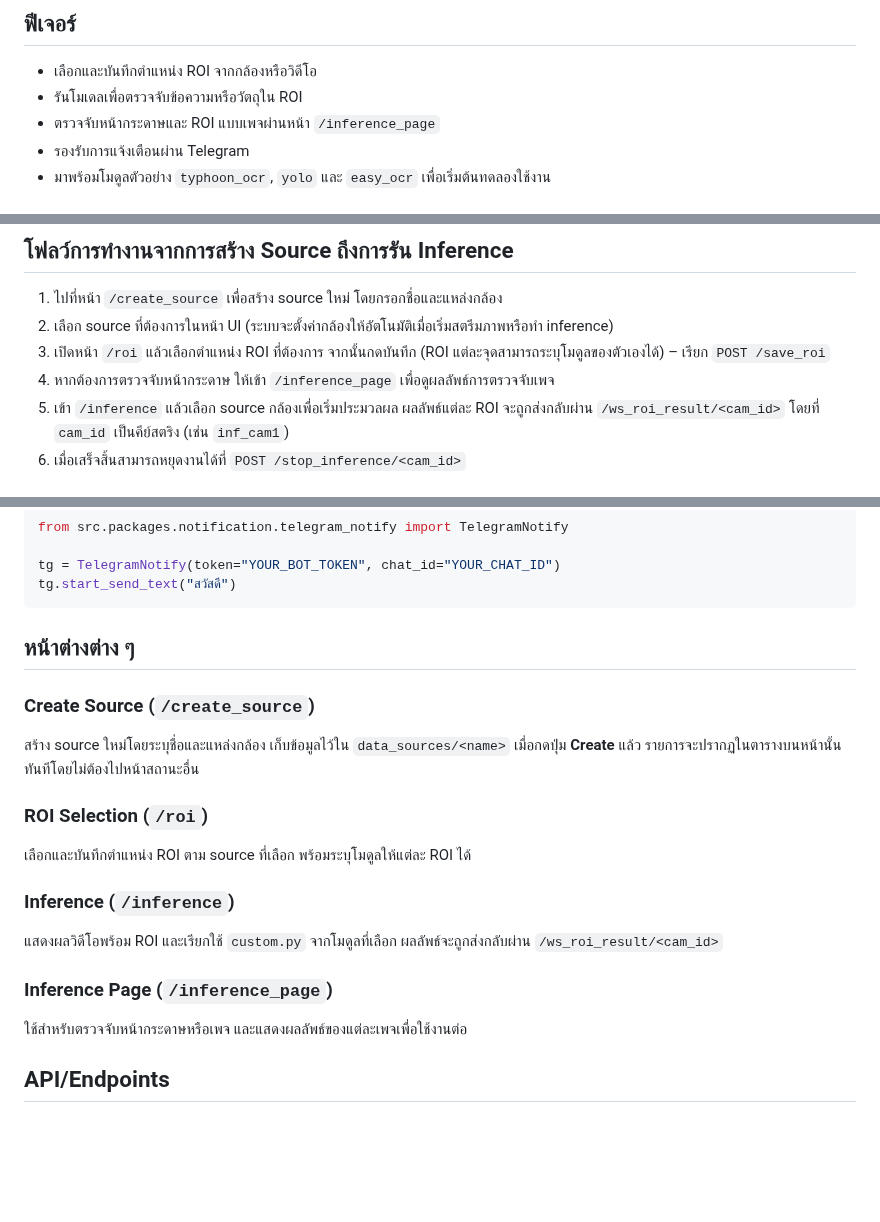
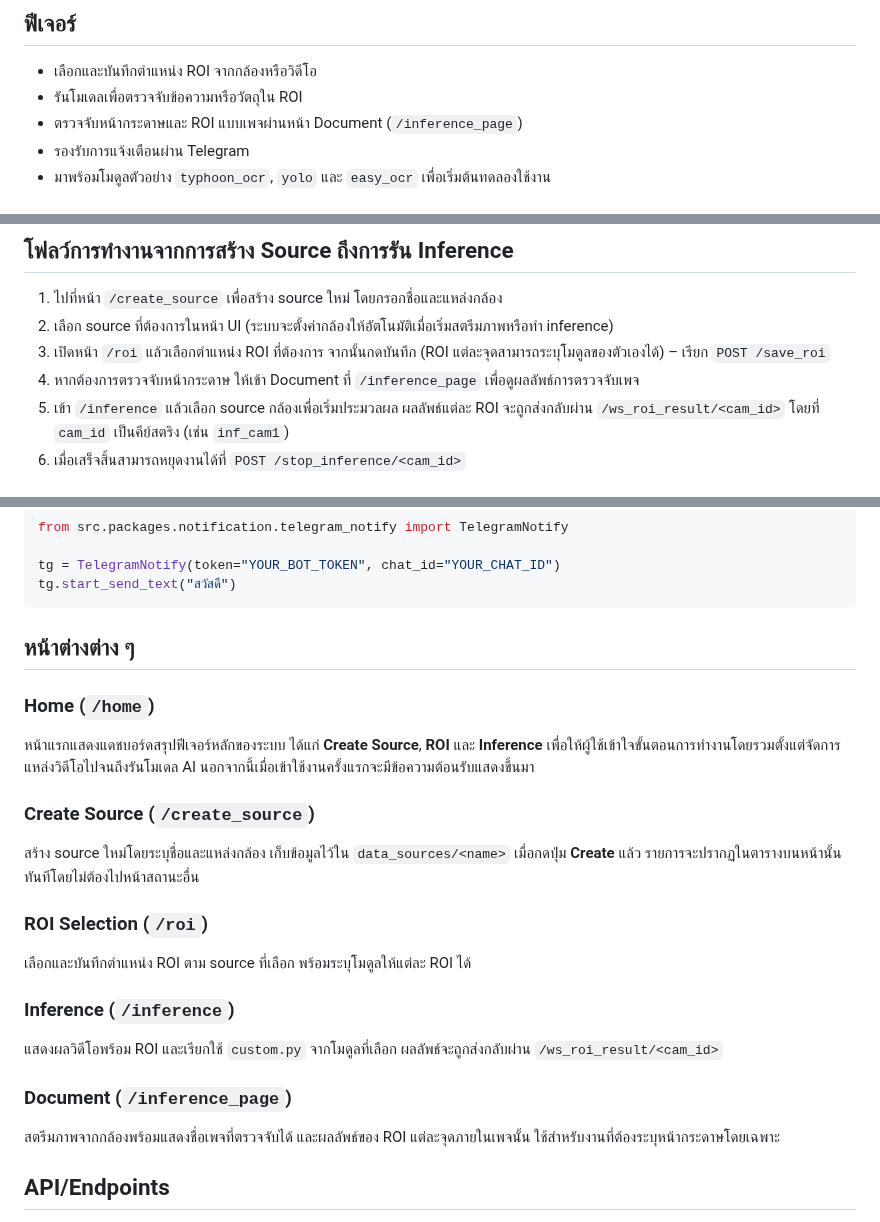
Before and after one commit to SMART-Sense-Industrial-Design/VisionROI, a Markdown page: README.md, 3 parts joined by grey strips. Drawn GitHub-style; blank space fills up the shorter version.

Commit message:
docs: update home and document sections

````diff
--- a/README.md
+++ b/README.md
@@ -28,7 +28,7 @@
 ## ฟีเจอร์
 - เลือกและบันทึกตำแหน่ง ROI จากกล้องหรือวิดีโอ
 - รันโมเดลเพื่อตรวจจับข้อความหรือวัตถุใน ROI
-- ตรวจจับหน้ากระดาษและ ROI แบบเพจผ่านหน้า `/inference_page`
+- ตรวจจับหน้ากระดาษและ ROI แบบเพจผ่านหน้า Document (`/inference_page`)
 - รองรับการแจ้งเตือนผ่าน Telegram
 - มาพร้อมโมดูลตัวอย่าง `typhoon_ocr`, `yolo` และ `easy_ocr` เพื่อเริ่มต้นทดลองใช้งาน
 
@@ -135,7 +135,7 @@ VisionROI/
 1. ไปที่หน้า `/create_source` เพื่อสร้าง source ใหม่ โดยกรอกชื่อและแหล่งกล้อง
 2. เลือก source ที่ต้องการในหน้า UI (ระบบจะตั้งค่ากล้องให้อัตโนมัติเมื่อเริ่มสตรีมภาพหรือทำ inference)
 3. เปิดหน้า `/roi` แล้วเลือกตำแหน่ง ROI ที่ต้องการ จากนั้นกดบันทึก (ROI แต่ละจุดสามารถระบุโมดูลของตัวเองได้) – เรียก `POST /save_roi`
-4. หากต้องการตรวจจับหน้ากระดาษ ให้เข้า `/inference_page` เพื่อดูผลลัพธ์การตรวจจับเพจ
+4. หากต้องการตรวจจับหน้ากระดาษ ให้เข้า Document ที่ `/inference_page` เพื่อดูผลลัพธ์การตรวจจับเพจ
 5. เข้า `/inference` แล้วเลือก source กล้องเพื่อเริ่มประมวลผล ผลลัพธ์แต่ละ ROI จะถูกส่งกลับผ่าน `/ws_roi_result/<cam_id>` โดยที่ `cam_id` เป็นคีย์สตริง (เช่น `inf_cam1`)
 6. เมื่อเสร็จสิ้นสามารถหยุดงานได้ที่ `POST /stop_inference/<cam_id>`
 
@@ -151,6 +151,9 @@ tg.start_send_text("สวัสดี")
 ```
 
 ## หน้าต่างต่าง ๆ
+### Home (`/home`)
+หน้าแรกแสดงแดชบอร์ดสรุปฟีเจอร์หลักของระบบ ได้แก่ **Create Source**, **ROI** และ **Inference** เพื่อให้ผู้ใช้เข้าใจขั้นตอนการทำงานโดยรวมตั้งแต่จัดการแหล่งวิดีโอไปจนถึงรันโมเดล AI นอกจากนี้เมื่อเข้าใช้งานครั้งแรกจะมีข้อความต้อนรับแสดงขึ้นมา
+
 ### Create Source (`/create_source`)
 สร้าง source ใหม่โดยระบุชื่อและแหล่งกล้อง เก็บข้อมูลไว้ใน `data_sources/<name>` เมื่อกดปุ่ม **Create** แล้ว รายการจะปรากฏในตารางบนหน้านั้นทันทีโดยไม่ต้องไปหน้าสถานะอื่น
 
@@ -160,8 +163,8 @@ tg.start_send_text("สวัสดี")
 ### Inference (`/inference`)
 แสดงผลวิดีโอพร้อม ROI และเรียกใช้ `custom.py` จากโมดูลที่เลือก ผลลัพธ์จะถูกส่งกลับผ่าน `/ws_roi_result/<cam_id>`
 
-### Inference Page (`/inference_page`)
-ใช้สำหรับตรวจจับหน้ากระดาษหรือเพจ และแสดงผลลัพธ์ของแต่ละเพจเพื่อใช้งานต่อ
+### Document (`/inference_page`)
+สตรีมภาพจากกล้องพร้อมแสดงชื่อเพจที่ตรวจจับได้ และผลลัพธ์ของ ROI แต่ละจุดภายในเพจนั้น ใช้สำหรับงานที่ต้องระบุหน้ากระดาษโดยเฉพาะ
 
 ## API/Endpoints
 
````
